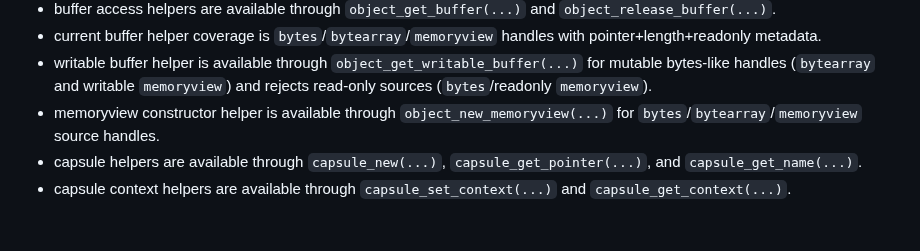
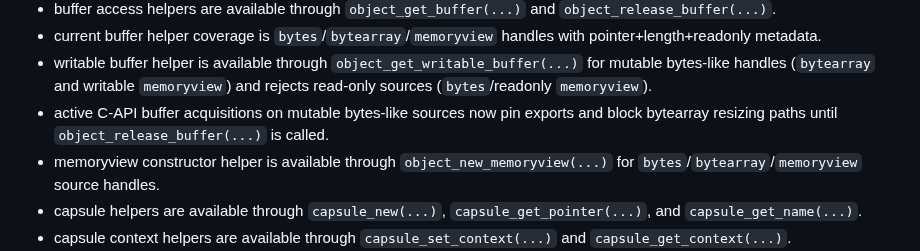
Before and after one commit to BlueBlazin/pyrs, a Markdown page: docs/EXTENSION_CAPI_V1.md, the part around one of its changes. Rendered like a GitHub page; blank space fills up the shorter version.

```diff
--- a/docs/EXTENSION_CAPI_V1.md
+++ b/docs/EXTENSION_CAPI_V1.md
@@ -129,6 +129,7 @@ Return semantics:
 - buffer access helpers are available through `object_get_buffer(...)` and `object_release_buffer(...)`.
 - current buffer helper coverage is `bytes`/`bytearray`/`memoryview` handles with pointer+length+readonly metadata.
 - writable buffer helper is available through `object_get_writable_buffer(...)` for mutable bytes-like handles (`bytearray` and writable `memoryview`) and rejects read-only sources (`bytes`/readonly `memoryview`).
+- active C-API buffer acquisitions on mutable bytes-like sources now pin exports and block bytearray resizing paths until `object_release_buffer(...)` is called.
 - memoryview constructor helper is available through `object_new_memoryview(...)` for `bytes`/`bytearray`/`memoryview` source handles.
 - capsule helpers are available through `capsule_new(...)`, `capsule_get_pointer(...)`, and `capsule_get_name(...)`.
 - capsule context helpers are available through `capsule_set_context(...)` and `capsule_get_context(...)`.
```
Also changed, not shown: other parts of docs/EXTENSION_CAPI_V1.md (+1 -1 lines), AGENTS.md (+2 -0 lines), docs/EXTENSION_CAPABILITY_MATRIX.md (+1 -1 lines).
